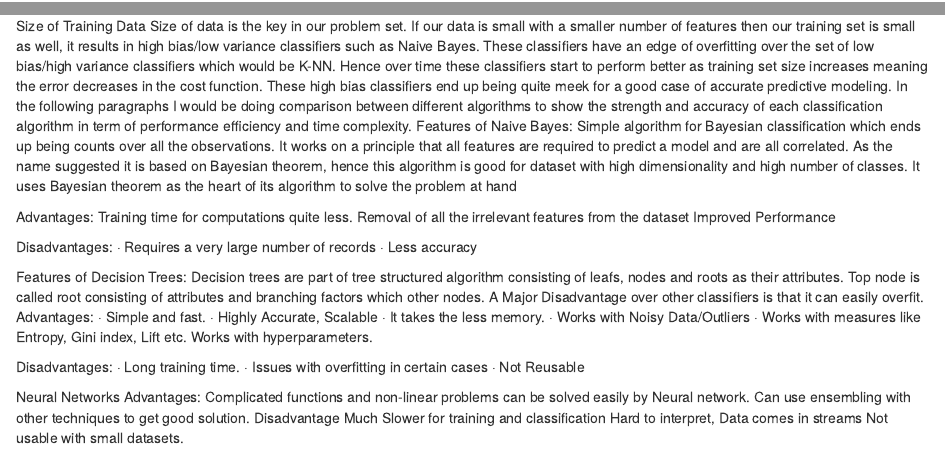
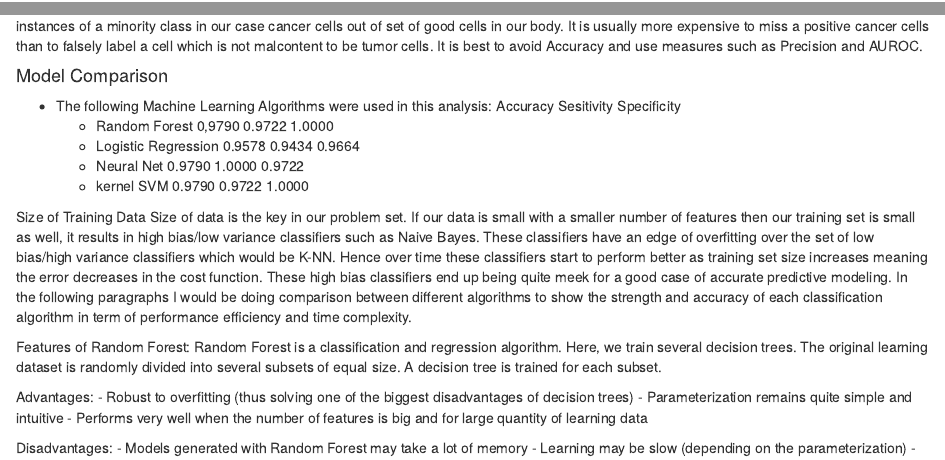
Before and after one commit to CSML1000-8-2020/jkhidaroo-csml1000.8.2020-assignment1, an R Markdown document (diagnosis.Rmd): the page in a window 1100 px wide, from 18380 px down, and a second part further down, joined at a grey line. Rendered offline with R 4.5, knitr and Pandoc, with nearby package versions; some code elsewhere in the file could not run offline.

Commit message:
Added shiny app and model selection.

````diff
--- a/diagnosis.Rmd
+++ b/diagnosis.Rmd
@@ -464,3 +468,8 @@ Just using accuracy as a measure would not yield good results as we have imbalan
 #### Model Comparison
 
 - The following Machine Learning Algorithms were used in this analysis:
+                        Accuracy Sesitivity Specificity
+  - Random Forest        0,9790    0.9722     1.0000
+  - Logistic Regression  0.9578    0.9434     0.9664
+  - Neural Net           0.9790    1.0000     0.9722
+  - kernel SVM           0.9790    0.9722     1.0000
@@ -471,66 +476,65 @@ Just using accuracy as a measure would not yield good results as we have imbalan
 
 Size of Training Data
 Size of data is the key in our problem set. If our data is small with a smaller number of features then our training set is small as well, it results in high bias/low variance classifiers such as Naive Bayes. These classifiers have an edge of overfitting over the set of low bias/high variance classifiers which would be K-NN. Hence over time these classifiers start to perform better as training set size increases meaning the error decreases in the cost function.  These high bias classifiers end up being quite meek for a good case of accurate predictive modeling. In the following paragraphs I would be doing comparison between different algorithms to show the strength and accuracy of each classification algorithm in term of performance efficiency and time complexity.
-Features of Naive Bayes:
-Simple algorithm for Bayesian classification which ends up being counts over all the observations. It works on a principle that all features are required to predict a model and are all correlated. As the name suggested it is based on Bayesian theorem, hence this algorithm is good for dataset with high dimensionality and high number of classes. It uses Bayesian theorem as the heart of its algorithm to solve the problem at hand
+
+Features of Random Forest:
+Random Forest is a classification and regression algorithm. Here, we train several decision trees. The original learning dataset is randomly divided into several subsets of equal size. A decision tree is trained for each subset.
 
 Advantages:
-Training time for computations quite less.
-Removal of all  the irrelevant features from the dataset
-Improved Performance
+  - Robust to overfitting (thus solving one of the biggest disadvantages of decision trees)
+  - Parameterization remains quite simple and intuitive
+  - Performs very well when the number of features is big and for large quantity of learning data
 
 Disadvantages:
- · Requires a very large number of records
- · Less accuracy
+  - Models generated with Random Forest may take a lot of memory
+  - Learning may be slow (depending on the parameterization)
+  - Not possible to iteratively improve the generated models
 
-Features of Decision Trees:
- Decision trees are part of tree structured algorithm consisting of leafs, nodes and roots as their attributes. Top node is called root consisting of attributes and branching factors which other nodes. A Major Disadvantage over other classifiers is that it can easily overfit.
+Logistic Regression:
+Logistic Regression Model is a generalized form of Linear Regression Model. It is a very good Discrimination Tool. Following are the advantages and disadvantage of Logistic Regression:
+
 Advantages:
- · Simple and fast.
-· Highly Accurate, Scalable
-· It takes the less memory.
- · Works with Noisy Data/Outliers
-· Works with measures like Entropy, Gini index, Lift etc.
-Works with hyperparameters.
+  - Logistic Regression performs well when the dataset is linearly separable.
+  - Logistic regression is less prone to over-fitting but it can overfit in high dimensional datasets. You should consider Regularization (L1 and L2) techniques to avoid over-fitting in these scenarios.
+  - Logistic Regression not only gives a measure of how relevant a predictor (coefficient size) is, but also its direction of association (positive or negative).
+  - Logistic regression is easier to implement, interpret and very efficient to train.
 
 Disadvantages:
-· Long training time.
-· Issues with overfitting in certain cases
-·      Not Reusable
+  - Main limitation of Logistic Regression is the assumption of linearity between the dependent variable and the independent variables. In the real world, the data is rarely linearly separable. Most of the time data would be a jumbled mess.
+  - If the number of observations are lesser than the number of features, Logistic Regression should not be used, otherwise it may lead to overfit.
+  - Logistic Regression can only be used to predict discrete functions. Therefore, the dependent variable of Logistic Regression is restricted to the discrete number set. This restriction itself is problematic, as it is prohibitive to the prediction of continuous data.
 
-Neural Networks
+Neural Network
 Advantages:
-Complicated functions and non-linear problems can be solved easily by Neural network.
-Can use ensembling with other techniques to get good solution.
+  - Complicated functions and non-linear problems can be solved easily by Neural network.
+  - Can use ensembling with other techniques to get good solution.
 Disadvantage
-Much Slower for training and classification
-Hard to interpret,
-Data comes in streams
-Not usable with small datasets.
+  - Much Slower for training and classification
+  - Hard to interpret,
+  - Data comes in streams
+  - Not usable with small datasets.
 
-SVM
-Features of SVMs: Support Vector machine is a classification algorithm used primarily with text classification problems. It uses hyperplane to separate out different cluster of data. You can cut the universe in different classes using the hyperplane which can be molded in any direction. This can be done both linearly and non-linearly. The identified hyperplane can be thought as a decision boundary between the two clusters. This allows classification of vectors multi dimensionally. This can be used with text classification by encoding on text data. This results in every item in the dataset being represented as a vector with large value dimensions, everyone representing the frequency one of the words of the text.
+Kernel SVM
+Features of SVMs: Support Vector machine is a classification algorithm used primarily with text classification problems. It uses  hyperplane to separate out different cluster of data. You can cut the universe in different classes using the hyperplane which can be molded in any direction. This can be done both linearly and non-linearly. The identified hyperplane can be thought as a decision boundary between the two clusters. This allows classification of vectors multi dimensionally. This can be used with text classification by encoding on text data. This results in every item in the dataset being represented as a vector with large value dimensions, everyone representing the frequency one of the words of the text.
 
 Advantages:
-High accuracy with small data,
-Not susceptible to overfitting
-Works with linear and non-linear data.
+  - High accuracy with small data,
+  - Not susceptible to overfitting
+  - Works with linear and non-linear data.
 
 Disadvantage:
-Although it is used frequently in text classification  and it often deals with very high-dimensional spaces.
-Memory-intensive operationally
-Hard to understand and implement certain .
-
-  The best features for our dataset for our neural network resulted in a mean squared error on our training set of 97.  This trained model was then applied to the test dataset, in attempt to predict the one-year return variable (Output Return %) given the 16 data inputs.  The mean squared error for the test set prediction was 236.88, and the corresponding R2 value was -0.0071.   An R2 value of approximately 0 indicates that this model shows no predictive capabilities for the future value of stocks.
-Despite applying a neural network (i.e., potentially allowing for any function to explain the data), with optimized hyperparameters, to over 569 observations (426 training and 142 testing) of firms with data on 32 fundamental and technical features. since the features were all numerical and continous it helped us to get accurate prediction because of cleansed dataset.
+  - Memory-intensive operationally
+  - Hard to understand and implement certain.
 
 ```{r, message = FALSE}
 
 ```
 
-#### Selected Model:
+#### Selected Model: We selected the Kernel SVM Model due to high accuracy and sensitivity as well as its charateristic of being accurate with small datasets of which this one.
 
 ## 7. Deployment
+
+#### Shiny App Url: https://paul-doucet.shinyapps.io/Group8Assignment1/
 
 #### Summary Explanation
 
````
Also changed, not shown: diagnosisShinyApp.R (added, +139 -0 lines), diagnosis.Rmd (8 more changed lines).
